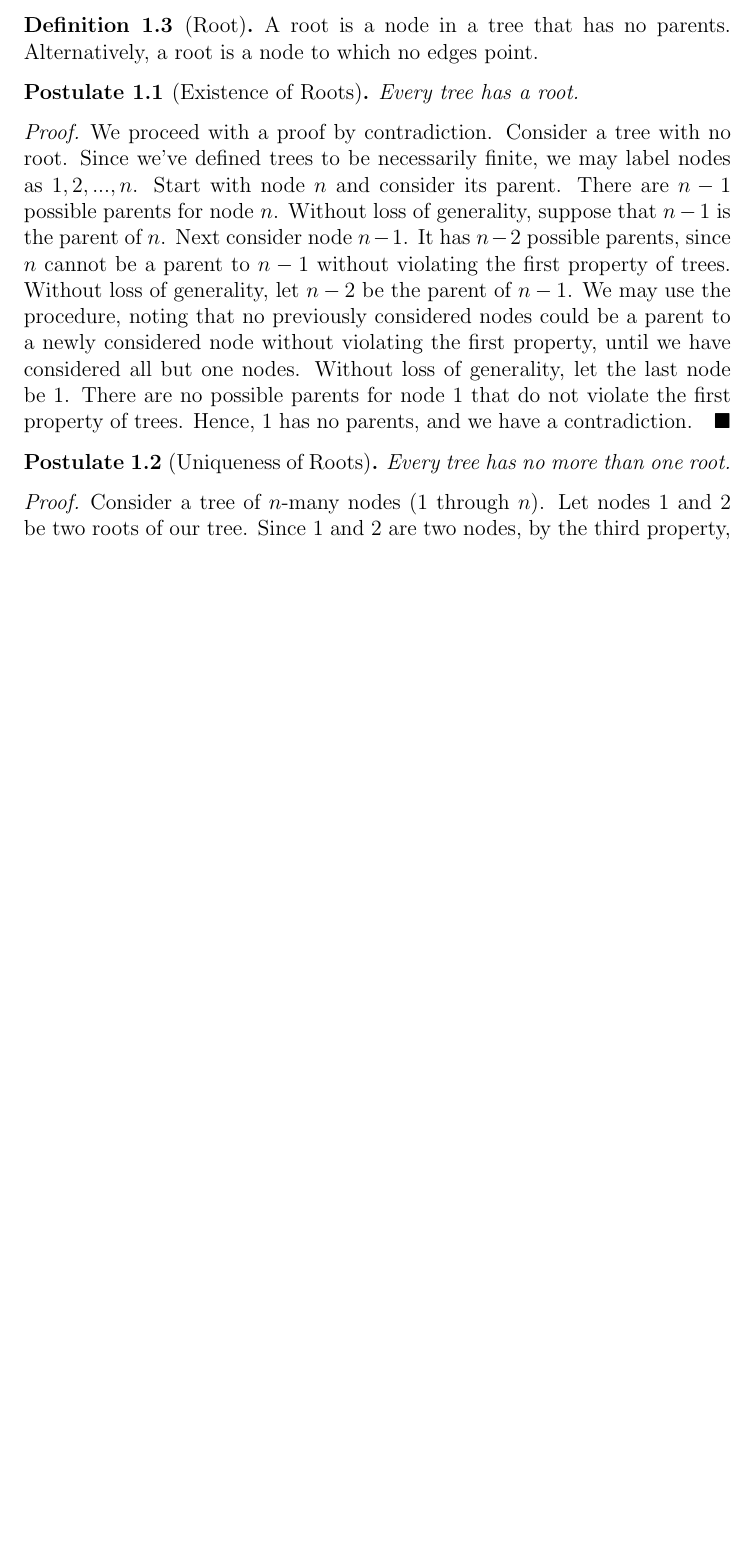
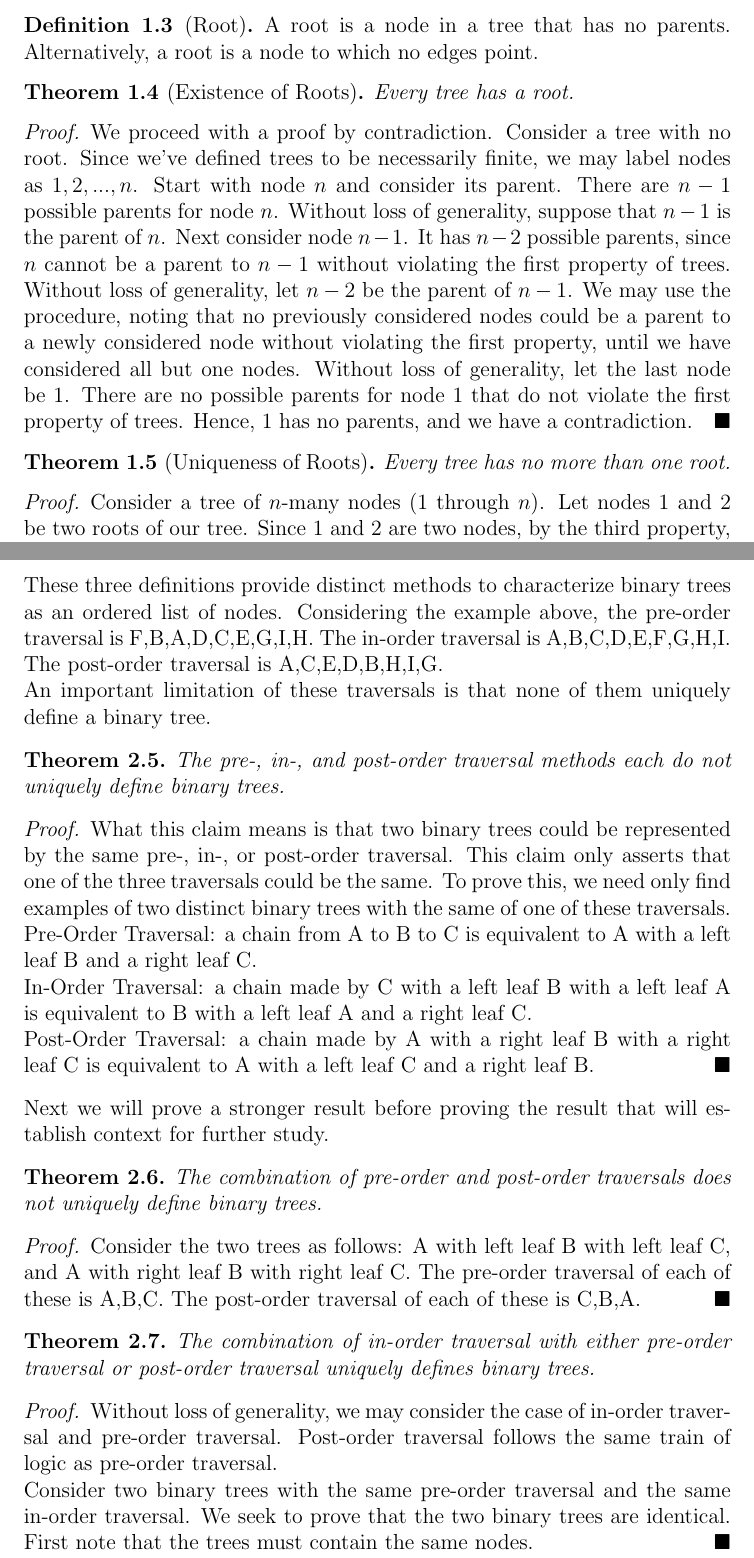
Before and after one commit to bengunning/Tree-Traversal, a LaTeX document (Tree Traversal.tex): part of page 2 of 4 before the commit and two parts of pages 2 and 5 of 5 after it, the two joined at a grey line, cut so that both start at the same text, the shorter picture padded with empty space. Compiled offline with pdfLaTeX.

Commit message:
Further Progress on Traversals

```diff
--- a/Tree Traversal.tex
+++ b/Tree Traversal.tex
@@ -16,7 +16,6 @@
 \date{\today}
 
 \newtheorem{theorem}{Theorem}[section]
-\newtheorem{postulate}{Postulate}[section]
 \theoremstyle{definition}
 \newtheorem{definition}[theorem]{Definition}
 \theoremstyle{remark}
@@ -54,9 +53,9 @@ Next we should define a root, an aspect of a tree. We will also need to prove so
 A root is a node in a tree that has no parents. Alternatively, a root is a node to which no edges point.
 \end{definition}
 
-\begin{postulate}[Existence of Roots]
+\begin{theorem}[Existence of Roots]
 Every tree has a root.
-\end{postulate}
+\end{theorem}
 
 \begin{proof}
 We proceed with a proof by contradiction. Consider a tree with no root. Since we've defined trees to be necessarily finite, we may label nodes as $1 , 2 , ... , n$. Start with node $n$ and consider its parent. There are $n-1$ possible parents for node $n$. Without loss of generality, suppose that
@@ -65,9 +64,9 @@ could be a parent to a newly considered node without violating the first propert
 we have a contradiction.
 \end{proof}
 
-\begin{postulate}[Uniqueness of Roots]
+\begin{theorem}[Uniqueness of Roots]
 Every tree has no more than one root.
-\end{postulate}
+\end{theorem}
 
 \begin{proof}
 Consider a tree of $n$-many nodes ($1$ through $n$). Let nodes $1$ and $2$ be two roots of our tree. Since $1$ and $2$ are two nodes, by the third property, there is a path (ignoring orientation) between $1$ and $2$. We have three possible cases to consider for this path.
@@ -138,4 +137,43 @@ Given a binary tree, we can perform what is called a \emph{post-order traversal}
 \end{enumerate}
 \end{definition}
 
+These three definitions provide distinct methods to characterize binary trees as an ordered list of nodes. Considering the example above, the pre-order traversal is F,B,A,D,C,E,G,I,H. The in-order traversal is A,B,C,D,E,F,G,H,I. The post-order traversal is A,C,E,D,B,H,I,G.
+
+An important limitation of these traversals is that none of them uniquely define a binary tree.
+
+\begin{theorem}
+The pre-, in-, and post-order traversal methods each do not uniquely define binary trees.
+\end{theorem}
+
+\begin{proof}
+What this claim means is that two binary trees could be represented by the same pre-, in-, or post-order traversal. This claim only asserts that one of the three traversals could be the same. To prove this, we need only find examples of two distinct binary trees with the same of one of these
+traversals.
+
+Pre-Order Traversal: a chain from A to B to C is equivalent to A with a left leaf B and a right leaf C.
+
+In-Order Traversal: a chain made by C with a left leaf B with a left leaf A is equivalent to B with a left leaf A and a right leaf C.
+
+Post-Order Traversal: a chain made by A with a right leaf B with a right leaf C is equivalent to A with a left leaf C and a right leaf B.
+\end{proof}
+
+Next we will prove a stronger result before proving the result that will establish context for further study.
+
+\begin{theorem}
+The combination of pre-order and post-order traversals does not uniquely define binary trees.
+\end{theorem}
+
+\begin{proof}
+Consider the two trees as follows: A with left leaf B with left leaf C, and A with right leaf B with right leaf C. The pre-order traversal of each of these is A,B,C. The post-order traversal of each of these is C,B,A.
+\end{proof}
+
+\begin{theorem}
+The combination of in-order traversal with either pre-order traversal or post-order traversal uniquely defines binary trees.
+\end{theorem}
+
+\begin{proof}
+Without loss of generality, we may consider the case of in-order traversal and pre-order traversal. Post-order traversal follows the same train of logic as pre-order traversal.
+
+Consider two binary trees with the same pre-order traversal and the same in-order traversal. We seek to prove that the two binary trees are identical. First note that the trees must contain the same nodes.
+\end{proof}
+
 \end{document}
```
Also changed, not shown: Tree Traversal.pdf, Tree Traversal.tex (6 more changed lines).
